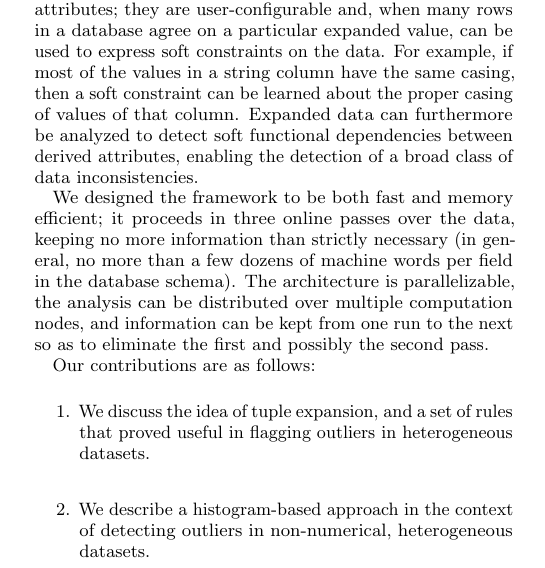
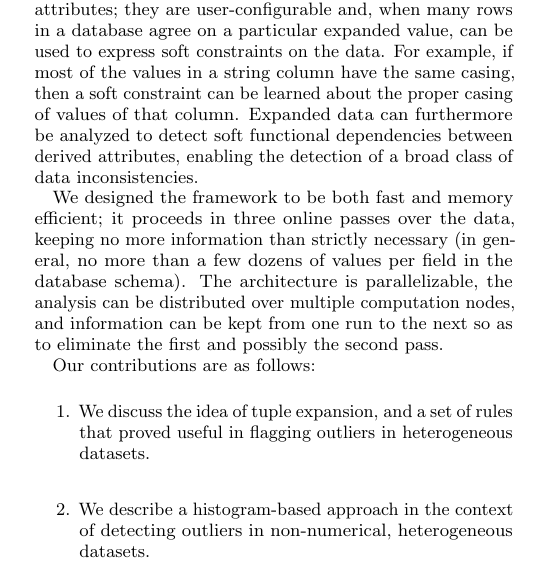
Before and after one commit to cpitclaudel/dBoost, a LaTeX document (paper/paper.tex, which reads paper/introduction.tex): part of one column of page 1 of 12, cut so that both start at the same text. Compiled offline with pdfLaTeX.

Commit message:
paper: sam: s/machine words/values/

```diff
--- a/paper/introduction.tex
+++ b/paper/introduction.tex
@@ -9,7 +9,7 @@ Little work, however, has focused on developing generic methods for user-guided
 
 This paper presents an innovative approach to reporting and flagging outliers in highly heterogeneous datasets: our tools optimistically expand semantically poor SQL types to derive richer information, and use this derived information to detect outliers and provide detailed reports to the user. Expansion proceeds by applying a set of type-dependent rules, such that, for example, dates are reconstructed from integers by considering them as Unix timestamps. Rules function by mapping values of one type to a set of expanded attributes; they are user-configurable and, when many rows in a database agree on a particular expanded value, can be used to express soft constraints on the data. For example, if most of the values in a string column have the same casing, then a soft constraint can be learned about the proper casing of values of that column. Expanded data can furthermore be analyzed to detect soft functional dependencies between derived attributes, enabling the detection of a broad class of data inconsistencies.
 
-We designed the framework to be both fast and memory efficient; it proceeds in three online passes over the data, keeping no more information than strictly necessary (in general, no more than a few dozens of machine words per field in the database schema). The architecture is parallelizable, the analysis can be distributed over multiple computation nodes, and information can be kept from one run to the next so as to eliminate the first and possibly the second pass.
+We designed the framework to be both fast and memory efficient; it proceeds in three online passes over the data, keeping no more information than strictly necessary (in general, no more than a few dozens of values per field in the database schema). The architecture is parallelizable, the analysis can be distributed over multiple computation nodes, and information can be kept from one run to the next so as to eliminate the first and possibly the second pass.
 
 Our contributions are as follows:
 \begin{enumerate}
```
